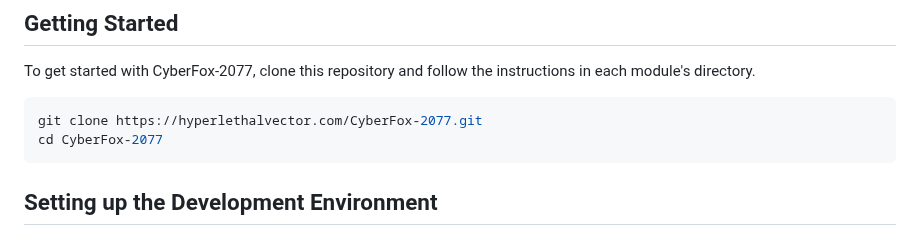
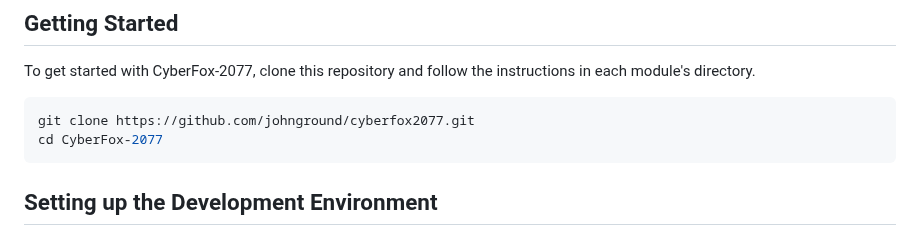
Before and after one commit to johnground/cyberfox2077, a Markdown page: README.md, the part around the change. Drawn GitHub-style.

````diff
--- a/README.md
+++ b/README.md
@@ -95,7 +95,7 @@ sudo apt update && sudo apt install -y apt-transport-https ca-certificates curl
 To get started with CyberFox-2077, clone this repository and follow the instructions in each module's directory.
 
 ```bash
-git clone https://hyperlethalvector.com/CyberFox-2077.git
+git clone https://github.com/johnground/cyberfox2077.git
 cd CyberFox-2077
 ```
 ## Setting up the Development Environment
````
